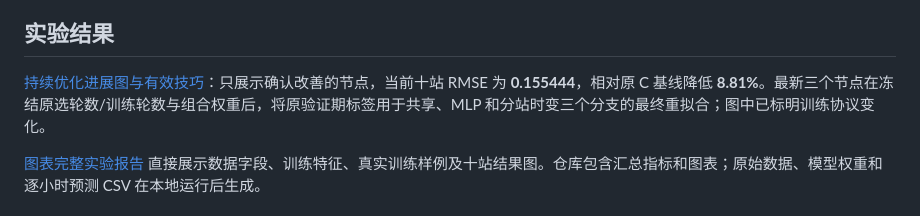
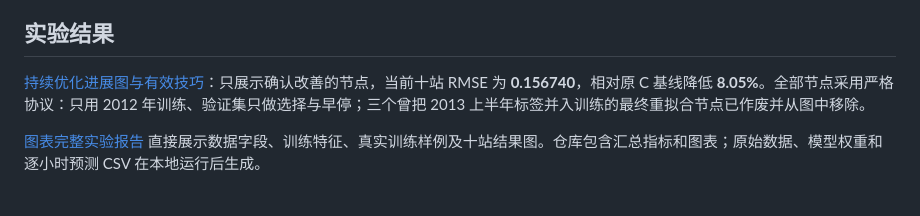
Before and after one commit to Sunhuahai/wind-power-forecasting, a Markdown page: README.md, the part around the change. GitHub-like rendering.

```diff
--- a/README.md
+++ b/README.md
@@ -4,7 +4,7 @@
 
 ## 实验结果
 
-[持续优化进展图与有效技巧](docs/optimization-progress.md)：只展示确认改善的节点，当前十站 RMSE 为 **0.155444**，相对原 C 基线降低 **8.81%**。最新三个节点在冻结原选轮数/训练轮数与组合权重后，将原验证期标签用于共享、MLP 和分站时变三个分支的最终重拟合；图中已标明训练协议变化。
+[持续优化进展图与有效技巧](docs/optimization-progress.md)：只展示确认改善的节点，当前十站 RMSE 为 **0.156740**，相对原 C 基线降低 **8.05%**。全部节点采用严格协议：只用 2012 年训练、验证集只做选择与早停；三个曾把 2013 上半年标签并入训练的最终重拟合节点已作废并从图中移除。
 
 [图表完整实验报告](docs/paper-report.md) 直接展示数据字段、训练特征、真实训练样例及十站结果图。仓库包含汇总指标和图表；原始数据、模型权重和逐小时预测 CSV 在本地运行后生成。
 
```
Also changed, not shown: docs/optimization-progress.md (+5 -28 lines), docs/figures/optimization-progress.png, 6 other files.
